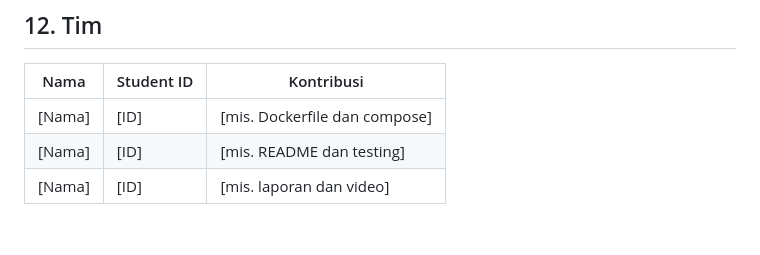
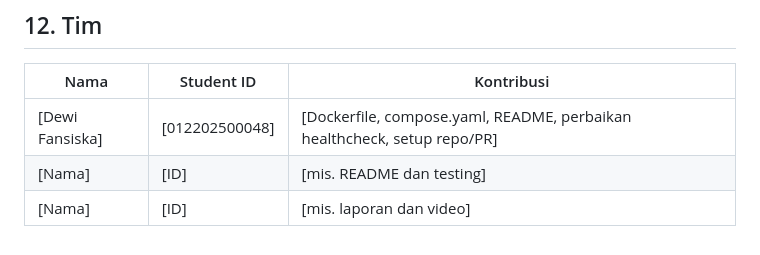
Before and after one commit to dewikeliatprgn-coder/emblaze-docker, a Markdown page: README.md, the part around the change. Rendered like a GitHub page.

Commit message:
docs: fill team table

```diff
--- a/README.md
+++ b/README.md
@@ -97,6 +97,6 @@ docker compose down -v
 ## 12. Tim
 | Nama | Student ID | Kontribusi |
 |------|------------|------------|
-| [Nama] | [ID] | [mis. Dockerfile dan compose] |
+| [Dewi Fansiska] | [012202500048] | [Dockerfile, compose.yaml, README, perbaikan healthcheck, setup repo/PR] |
 | [Nama] | [ID] | [mis. README dan testing] |
 | [Nama] | [ID] | [mis. laporan dan video] |
```
